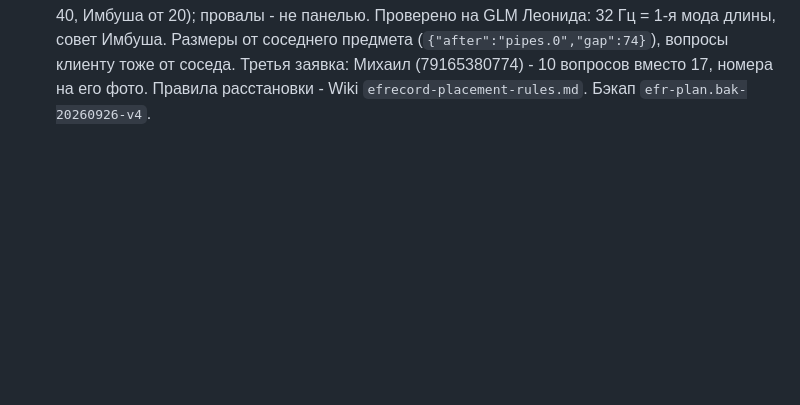
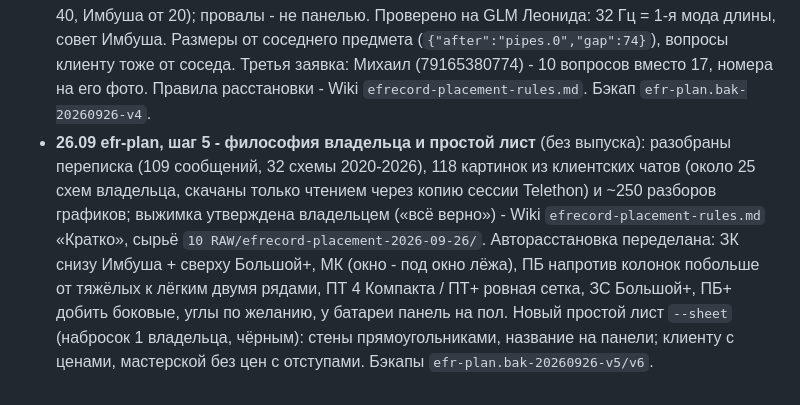
Before and after one commit to stgavs77-ctrl/NODO, a Markdown page: docs/project/STATE.md, the part around the change. Rendered like a GitHub page; blank space fills up the shorter version.

Commit message:
docs: efr-plan owner philosophy and simple sheet
Co-Authored-By: Claude Opus 5.5 <noreply@anthropic.com>

```diff
--- a/docs/project/STATE.md
+++ b/docs/project/STATE.md
@@ -429,3 +429,4 @@
 - **26.09 efr-plan, шаг 2** (без выпуска; варианты владельца: вопросы - номера прямо на фото клиента, чертёж - «?N» + список «Спросить у клиента»): размер пишется `120` / `"≈120"` / `"?"`, неизвестные нумеруются по стенам, рисуются красным пунктиром, в ответе `unknowns` с готовым вопросом («стена с окном: от пола до подоконника»); новые предметы на стенах - батареи, трубы, розетки, ниши, короба, дверь с петлями и открыванием; развёртки всех стен с цепочками размеров; проверки «закрывает батарею/розетку, на трубе/коробе». Фото: `--grid` (сетка 0-100 % для координат) и `--mark` (красные отрезки с номерами, EXIF-поворот, HEIC через sips). `--selftest` ok. Правило агенту переписано (бэкап `AGENTS.md.bak-20260926-plan2`), бэкап движка `efr-plan.bak-20260926-v1`. Проверено глазами на образце и на настоящем фото окна с батареей. Не сделано: сам расставляет панели, непрямоугольные комнаты, три реальные заявки.
 - **26.09 efr-plan, шаг 3 - авторасстановка** (без выпуска): `efr-plan --place room.json out [зоны]` раскладывает по зонам владельца (ЗК, МК, ПБ на точках первых отражений, НК, ПТ, ЗС, УГ по две Угловуши), зеркально по оси колонок; обход окон/дверей/батарей симметричным сдвигом, подъём над батареей, под окно лёжа, нестандартный размер (цена по площади, толщина не меняется), стена в окнах - передвижные Ногоширики у стены (не перед дверью); материал стен (дерево/ГКЛ - изделия легче, асимметрия материалов - замечание); лестница `zones` с накопленной суммой. Правила собраны из переписки владельца и базы Коли (помощник, 16 схем, с номерами сообщений). Движок: скошенный потолок, передвижные и потолочные панели, точки первых отражений, проверка симметрии и «колонки вплотную», вопросы только по тому, что рядом с панелями, материал стен в вопросах. Проверка на двух настоящих заявках: 6626419198 (стеклянные стены - 7 Ногоширов, у владельца было 6) и 872313631 (деревянная дача - совпало с КП владельца по зонам). Бэкапы `efr-plan.bak-20260926-v2/v3`, правило агенту обновлено. Третья заявка не сделана - у Михаила нет размеров комнаты.
 - **26.09 efr-plan, шаг 4 - низ и третья заявка** (без выпуска): `--bass room.json [REW.txt | --peaks 32,53]` - осевые моды, слипание/разрывы, мидбас 70-110, пики из экспорта REW (сглаживание 1/24 окт.) или цифр со скриншота, подбор изделия по α с графиков Ефрекорд (таблица из базы Коли: пик Бутерброда 125, + 100, Утолщённого 80, Большого 55-60, Большого+ 50, Жиробаса 40, Имбуша от 20); провалы - не панелью. Проверено на GLM Леонида: 32 Гц = 1-я мода длины, совет Имбуша. Размеры от соседнего предмета (`{"after":"pipes.0","gap":74}`), вопросы клиенту тоже от соседа. Третья заявка: Михаил (79165380774) - 10 вопросов вместо 17, номера на его фото. Правила расстановки - Wiki `efrecord-placement-rules.md`. Бэкап `efr-plan.bak-20260926-v4`.
+- **26.09 efr-plan, шаг 5 - философия владельца и простой лист** (без выпуска): разобраны переписка (109 сообщений, 32 схемы 2020-2026), 118 картинок из клиентских чатов (около 25 схем владельца, скачаны только чтением через копию сессии Telethon) и ~250 разборов графиков; выжимка утверждена владельцем («всё верно») - Wiki `efrecord-placement-rules.md` «Кратко», сырьё `10 RAW/efrecord-placement-2026-09-26/`. Авторасстановка переделана: ЗК снизу Имбуша + сверху Большой+, МК (окно - под окно лёжа), ПБ напротив колонок побольше от тяжёлых к лёгким двумя рядами, ПТ 4 Компакта / ПТ+ ровная сетка, ЗС Большой+, ПБ+ добить боковые, углы по желанию, у батареи панель на пол. Новый простой лист `--sheet` (набросок 1 владельца, чёрным): стены прямоугольниками, название на панели; клиенту с ценами, мастерской без цен с отступами. Бэкапы `efr-plan.bak-20260926-v5/v6`.
```
